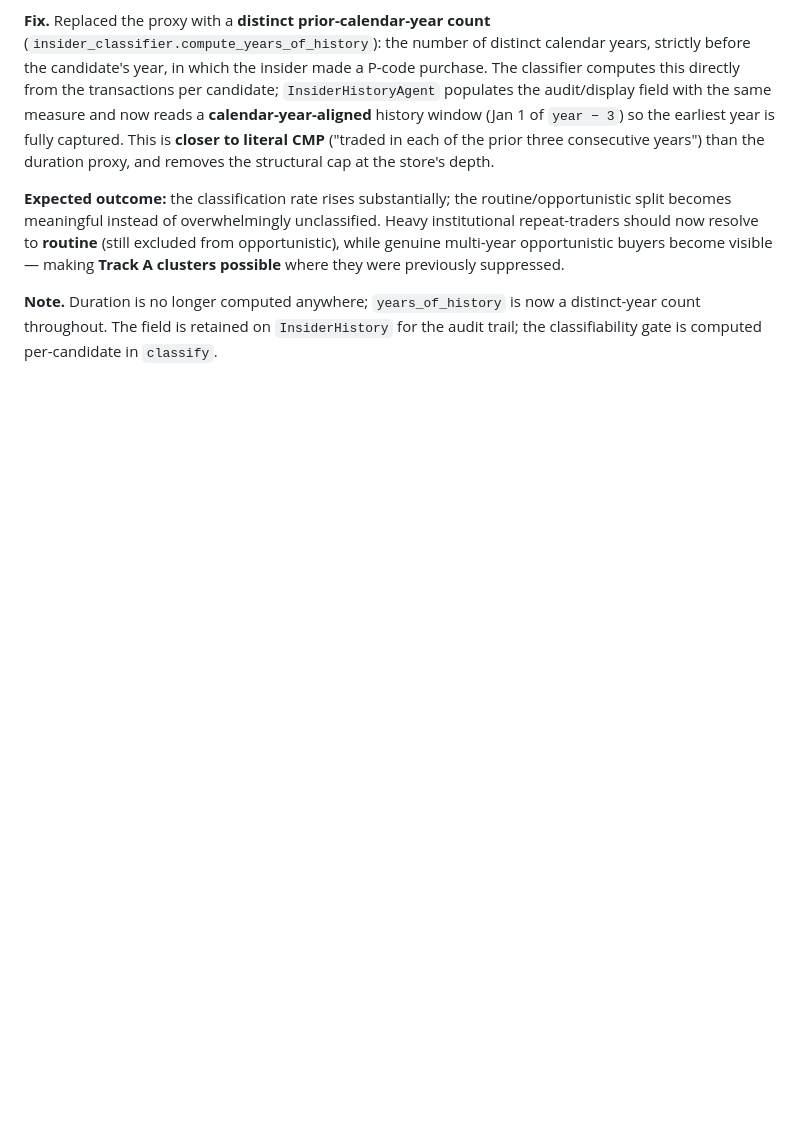
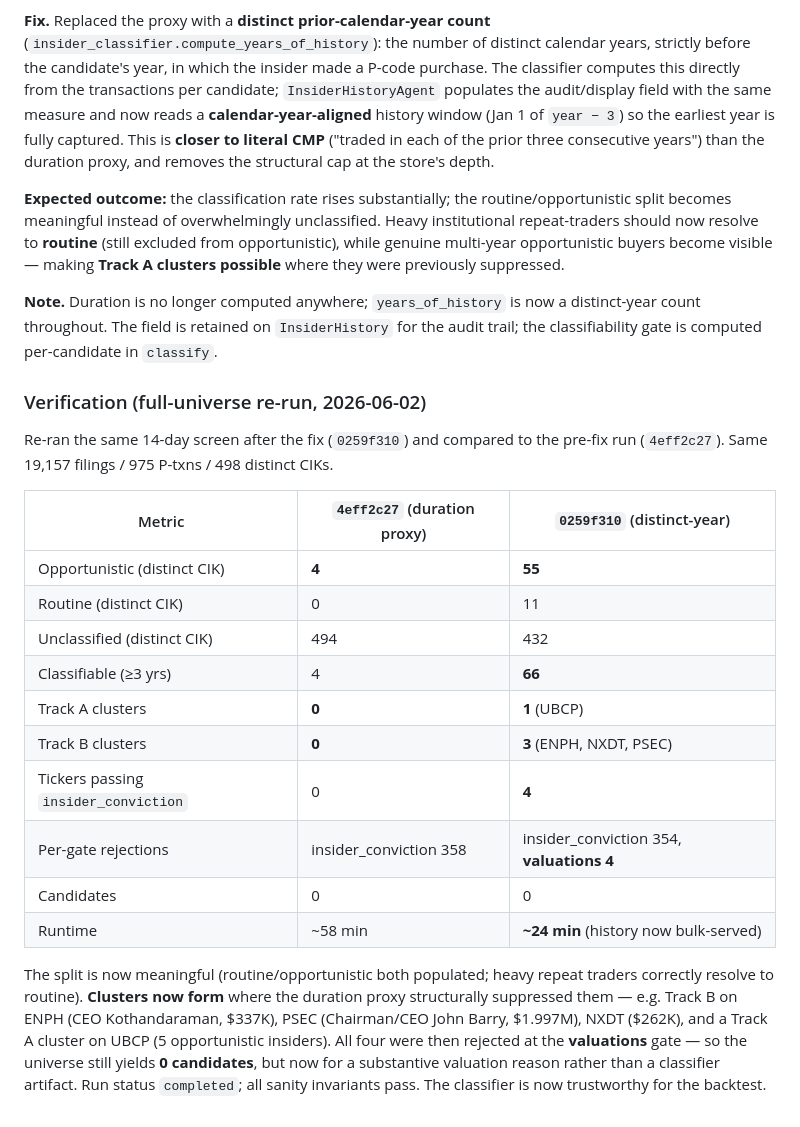
Before and after one commit to avakof/qivc, a Markdown page: STRATEGY_NOTES.md, the part around the change. Rendered like a GitHub page; blank space fills up the shorter version.

Commit message:
verify(data): full-universe daily screen re-run after OQ-4 (Task 9)
Re-ran the 14-day screen (0259f310) post-fix vs the pre-fix run (4eff2c27),
same 19,157 filings / 975 P-txns / 498 distinct CIKs:

- Opportunistic insiders (distinct CIK): 4 -> 55; routine 0 -> 11; classifiable
  (>=3 prior yrs) 4 -> 66. The routine/opportunistic split is now meaningful
  instead of ~99% unclassified.
- Clusters: 0 -> 4 (Track A: UBCP, 5 opportunistic insiders; Track B: ENPH CEO
  $337K, PSEC chairman/CEO $1.997M, NXDT $262K). 4 tickers now pass
  insider_conviction (were all 358 stuck there before).
- Candidates still 0 — but the 4 clustered tickers were rejected at the
  valuations gate, a substantive reason, not a classifier artifact.
- Runtime ~58 min -> ~24 min (history now served from the bulk store).
- Run status completed; all sanity invariants pass.

Documents the comparison under OQ-4 in STRATEGY_NOTES. The classifier is now
trustworthy for the backtest.

Co-Authored-By: Claude Opus 4.8 (1M context) <noreply@anthropic.com>

```diff
--- a/STRATEGY_NOTES.md
+++ b/STRATEGY_NOTES.md
@@ -438,3 +438,31 @@ they were previously suppressed.
 **Note.** Duration is no longer computed anywhere; `years_of_history` is now a
 distinct-year count throughout. The field is retained on `InsiderHistory` for the
 audit trail; the classifiability gate is computed per-candidate in `classify`.
+
+### Verification (full-universe re-run, 2026-06-02)
+
+Re-ran the same 14-day screen after the fix (`0259f310`) and compared to the
+pre-fix run (`4eff2c27`). Same 19,157 filings / 975 P-txns / 498 distinct CIKs.
+
+| Metric | `4eff2c27` (duration proxy) | `0259f310` (distinct-year) |
+|---|---|---|
+| Opportunistic (distinct CIK) | **4** | **55** |
+| Routine (distinct CIK) | 0 | 11 |
+| Unclassified (distinct CIK) | 494 | 432 |
+| Classifiable (≥3 yrs) | 4 | **66** |
+| Track A clusters | **0** | **1** (UBCP) |
+| Track B clusters | **0** | **3** (ENPH, NXDT, PSEC) |
+| Tickers passing `insider_conviction` | 0 | **4** |
+| Per-gate rejections | insider_conviction 358 | insider_conviction 354, **valuations 4** |
+| Candidates | 0 | 0 |
+| Runtime | ~58 min | **~24 min** (history now bulk-served) |
+
+The split is now meaningful (routine/opportunistic both populated; heavy repeat
+traders correctly resolve to routine). **Clusters now form** where the duration
+proxy structurally suppressed them — e.g. Track B on ENPH (CEO Kothandaraman,
+$337K), PSEC (Chairman/CEO John Barry, $1.997M), NXDT ($262K), and a Track A
+cluster on UBCP (5 opportunistic insiders). All four were then rejected at the
+**valuations** gate — so the universe still yields **0 candidates**, but now for
+a substantive valuation reason rather than a classifier artifact. Run status
+`completed`; all sanity invariants pass. The classifier is now trustworthy for
+the backtest.
```
